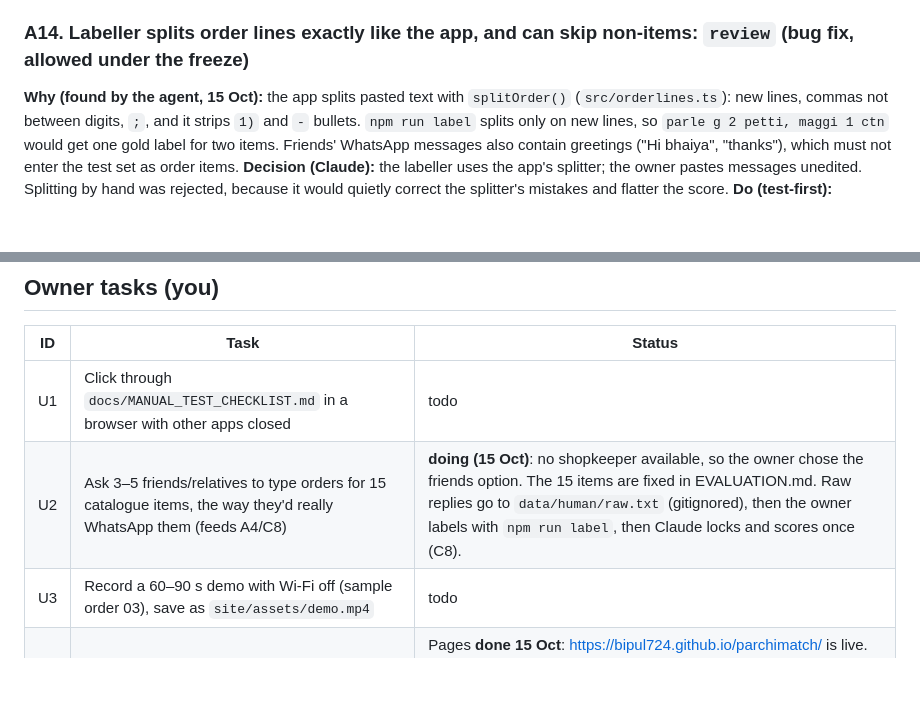
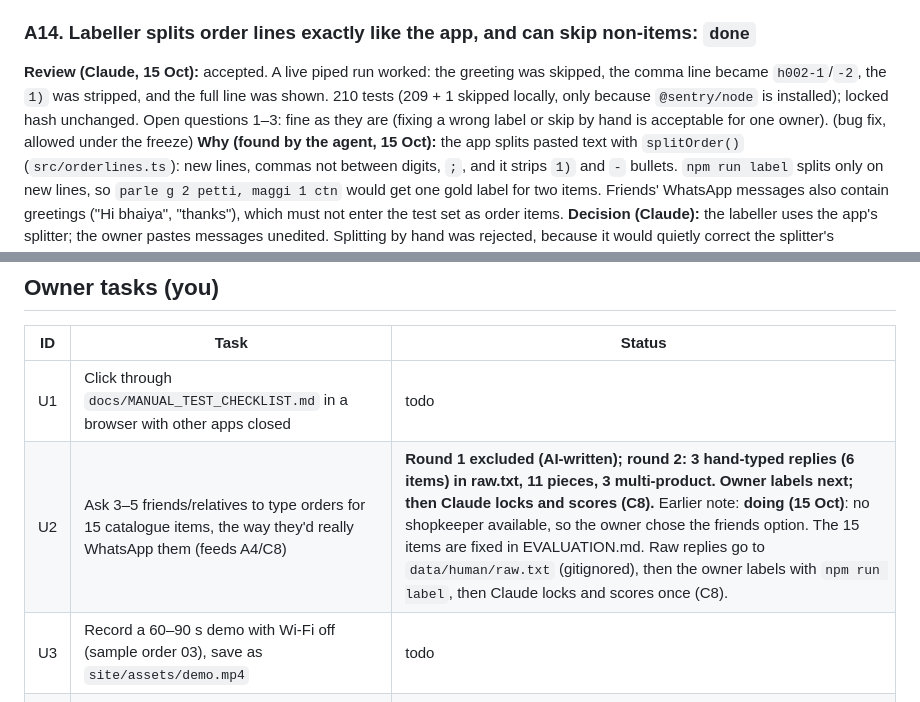
Before and after one commit to bipul724/parchimatch, a Markdown page: task.md, 2 parts joined by grey strips. GitHub-like rendering; blank space fills up the shorter version.

```diff
--- a/task.md
+++ b/task.md
@@ -204,7 +204,8 @@ The working task list for ParchiMatch Lite. Read [context.md](context.md) first.
 - `npm test` passes, and the locked hash is unchanged.
 - Claude confirms the first real run is green on GitHub after the owner pushes.
 
-### A14. Labeller splits order lines exactly like the app, and can skip non-items: `review` (bug fix, allowed under the freeze)
+### A14. Labeller splits order lines exactly like the app, and can skip non-items: `done`
+**Review (Claude, 15 Oct):** accepted. A live piped run worked: the greeting was skipped, the comma line became `h002-1`/`-2`, the `1)` was stripped, and the full line was shown. 210 tests (209 + 1 skipped locally, only because `@sentry/node` is installed); locked hash unchanged. Open questions 1–3: fine as they are (fixing a wrong label or skip by hand is acceptable for one owner). (bug fix, allowed under the freeze)
 **Why (found by the agent, 15 Oct):** the app splits pasted text with `splitOrder()` (`src/orderlines.ts`): new lines, commas not between digits, `;`, and it strips `1)` and `-` bullets. `npm run label` splits only on new lines, so `parle g 2 petti, maggi 1 ctn` would get one gold label for two items. Friends' WhatsApp messages also contain greetings ("Hi bhaiya", "thanks"), which must not enter the test set as order items.
 **Decision (Claude):** the labeller uses the app's splitter; the owner pastes messages unedited. Splitting by hand was rejected, because it would quietly correct the splitter's mistakes and flatter the score.
 **Do (test-first):**
@@ -269,7 +270,7 @@ Anything else goes in the report as a question. Delete the temporary folder at t
 | ID | Task | Status |
 |---|---|---|
 | U1 | Click through `docs/MANUAL_TEST_CHECKLIST.md` in a browser with other apps closed | todo |
-| U2 | Ask 3–5 friends/relatives to type orders for 15 catalogue items, the way they'd really WhatsApp them (feeds A4/C8) | **doing (15 Oct)**: no shopkeeper available, so the owner chose the friends option. The 15 items are fixed in EVALUATION.md. Raw replies go to `data/human/raw.txt` (gitignored), then the owner labels with `npm run label`, then Claude locks and scores once (C8). |
+| U2 | Ask 3–5 friends/relatives to type orders for 15 catalogue items, the way they'd really WhatsApp them (feeds A4/C8) | **Round 1 excluded (AI-written); round 2: 3 hand-typed replies (6 items) in raw.txt, 11 pieces, 3 multi-product. Owner labels next; then Claude locks and scores (C8).** Earlier note: **doing (15 Oct)**: no shopkeeper available, so the owner chose the friends option. The 15 items are fixed in EVALUATION.md. Raw replies go to `data/human/raw.txt` (gitignored), then the owner labels with `npm run label`, then Claude locks and scores once (C8). |
 | U3 | Record a 60–90 s demo with Wi-Fi off (sample order 03), save as `site/assets/demo.mp4` | todo |
 | U4 | Commit and push in reviewed batches (no AI co-author lines); enable GitHub Pages (Settings → Pages → Source: GitHub Actions) | Pages **done 15 Oct**: https://bipul724.github.io/parchimatch/ is live. Claude checked all 7 pages (200), the live numbers (205 tests, 1.5/2.6 s), internal links (only `assets/demo.mp4` is missing, waiting on U3; the poster is labelled "coming soon") and phone width (no horizontal scroll). Next: the .tech domain. |
 | U5 | Rewrite the DEV post in your own voice, add screenshots/video, publish with `#devchallenge #hf26challenge`, and disclose AI help in the post | todo |
```
Also changed, not shown: docs/EVALUATION.md (+5 -0 lines).
